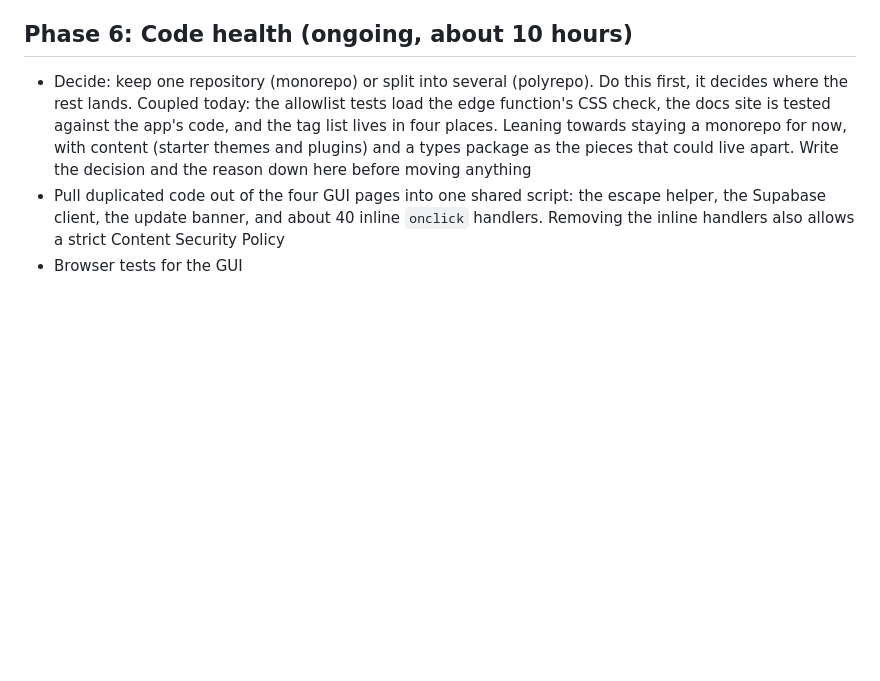
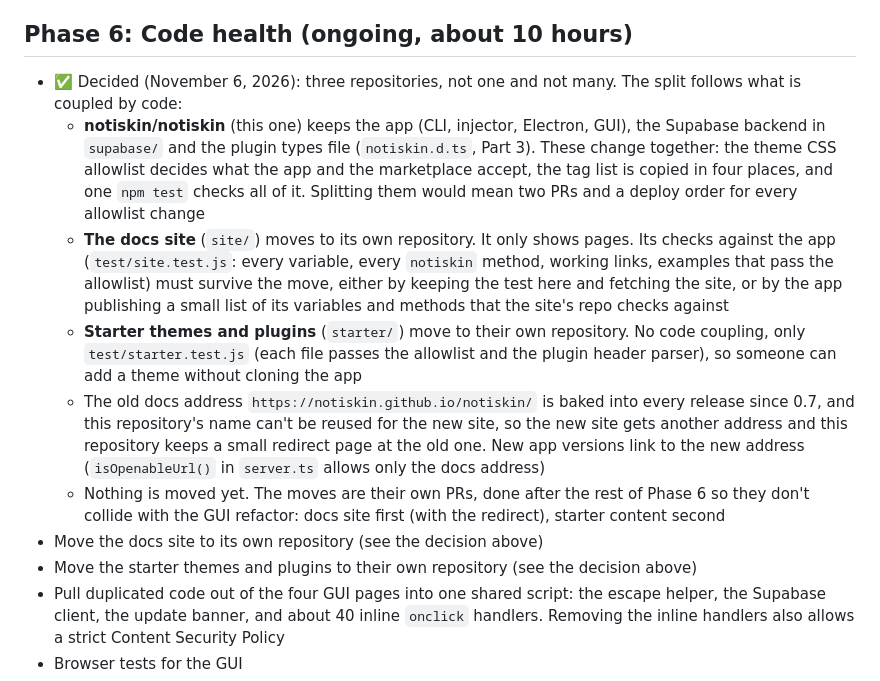
Before and after one commit to notiskin/notiskin, a Markdown page: ROADMAP.md, the part around the change. Drawn GitHub-style; blank space fills up the shorter version.

Commit message:
Roadmap: decide on three repositories (app, docs site, starter content)

```diff
--- a/ROADMAP.md
+++ b/ROADMAP.md
@@ -67,7 +67,14 @@ Everything was checked on the live backend with real accounts.
 
 ## Phase 6: Code health (ongoing, about 10 hours)
 
-- Decide: keep one repository (monorepo) or split into several (polyrepo). Do this first, it decides where the rest lands. Coupled today: the allowlist tests load the edge function's CSS check, the docs site is tested against the app's code, and the tag list lives in four places. Leaning towards staying a monorepo for now, with content (starter themes and plugins) and a types package as the pieces that could live apart. Write the decision and the reason down here before moving anything
+- ✅ Decided (November 6, 2026): three repositories, not one and not many. The split follows what is coupled by code:
+  - **notiskin/notiskin** (this one) keeps the app (CLI, injector, Electron, GUI), the Supabase backend in `supabase/` and the plugin types file (`notiskin.d.ts`, Part 3). These change together: the theme CSS allowlist decides what the app and the marketplace accept, the tag list is copied in four places, and one `npm test` checks all of it. Splitting them would mean two PRs and a deploy order for every allowlist change
+  - **The docs site** (`site/`) moves to its own repository. It only shows pages. Its checks against the app (`test/site.test.js`: every variable, every `notiskin` method, working links, examples that pass the allowlist) must survive the move, either by keeping the test here and fetching the site, or by the app publishing a small list of its variables and methods that the site's repo checks against
+  - **Starter themes and plugins** (`starter/`) move to their own repository. No code coupling, only `test/starter.test.js` (each file passes the allowlist and the plugin header parser), so someone can add a theme without cloning the app
+  - The old docs address `https://notiskin.github.io/notiskin/` is baked into every release since 0.7, and this repository's name can't be reused for the new site, so the new site gets another address and this repository keeps a small redirect page at the old one. New app versions link to the new address (`isOpenableUrl()` in `server.ts` allows only the docs address)
+  - Nothing is moved yet. The moves are their own PRs, done after the rest of Phase 6 so they don't collide with the GUI refactor: docs site first (with the redirect), starter content second
+- Move the docs site to its own repository (see the decision above)
+- Move the starter themes and plugins to their own repository (see the decision above)
 - Pull duplicated code out of the four GUI pages into one shared script: the escape helper, the Supabase client, the update banner, and about 40 inline `onclick` handlers. Removing the inline handlers also allows a strict Content Security Policy
 - Browser tests for the GUI
 - Type definitions for plugin authors
```
